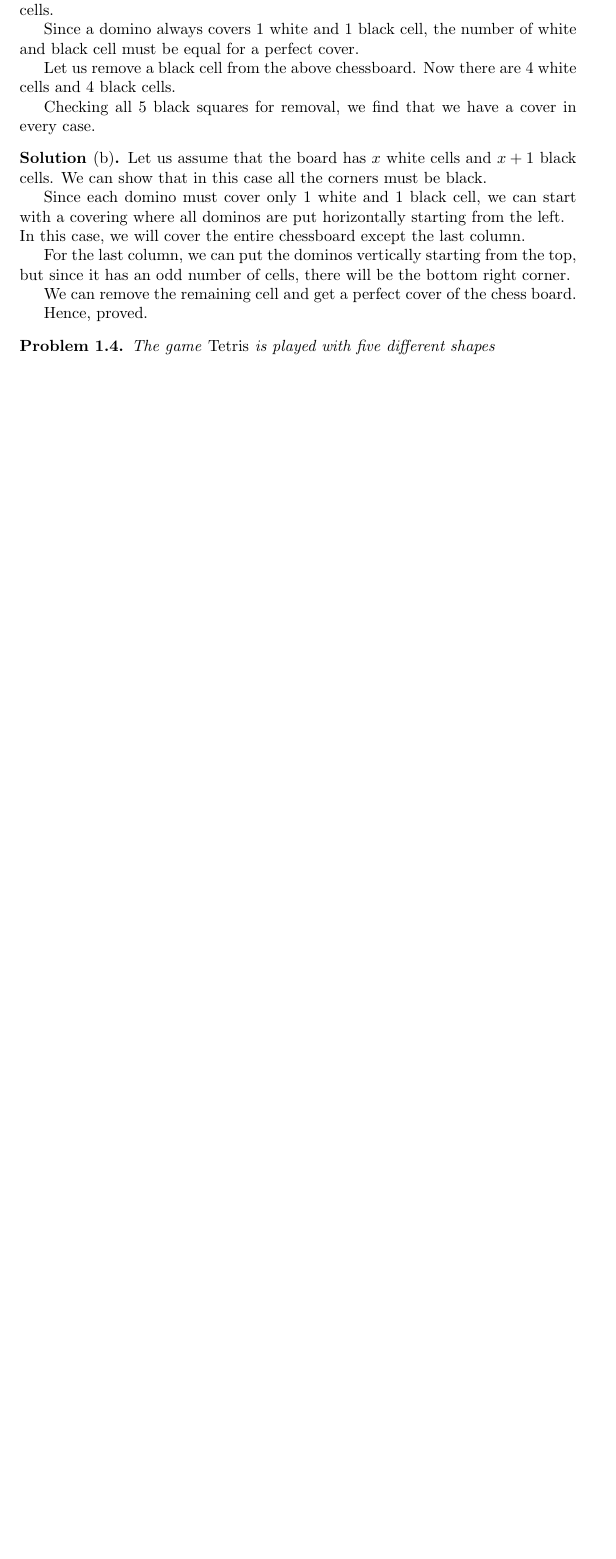
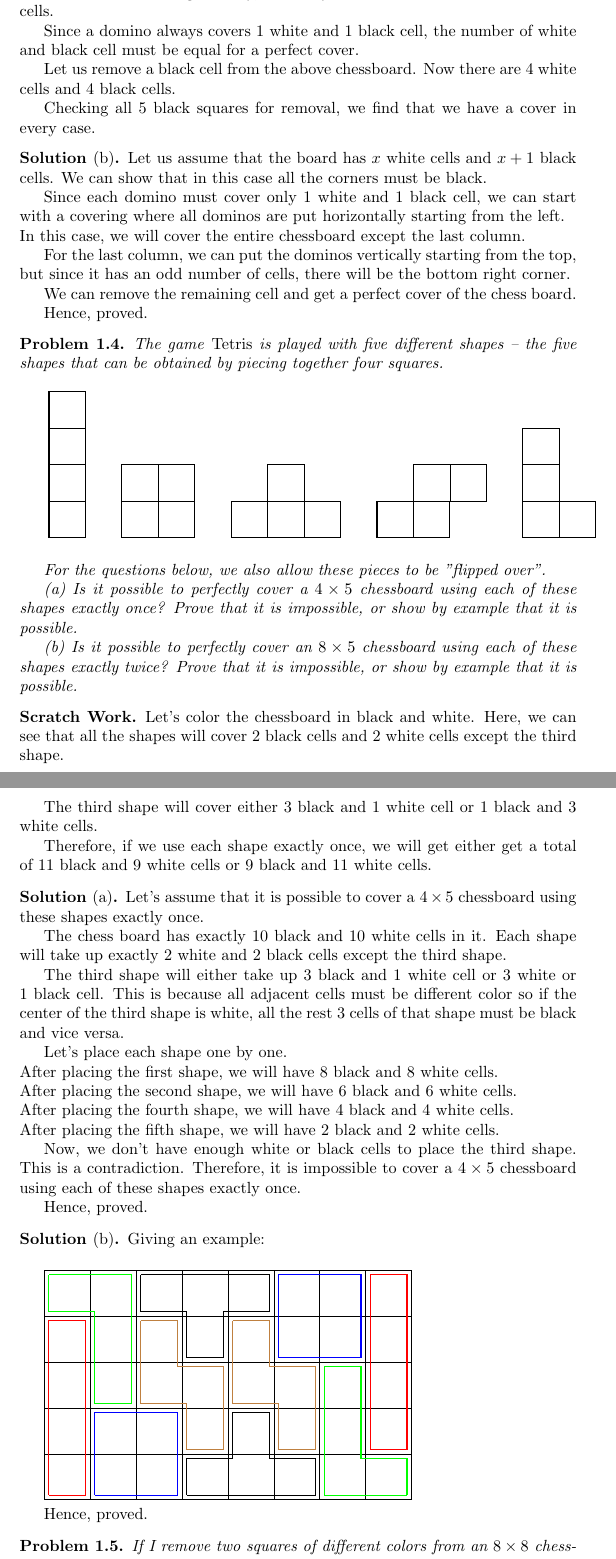
Before and after one commit to deepakk0xyz/deepakk0xyz.github.io, a LaTeX thesis (src/study/maths/proofs/main.tex, which reads src/study/maths/proofs/exercise1.tex, src/study/maths/proofs/template.tex): part of page 5 of 5 before the commit and two parts of pages 5 and 6 of 6 after it, the two joined at a grey line, cut so that both start at the same text, the shorter picture padded with empty space. Compiled offline with pdfLaTeX.

Commit message:
Chapter 1: Exercise

```diff
--- a/src/study/maths/proofs/exercise1.tex
+++ b/src/study/maths/proofs/exercise1.tex
@@ -65,5 +65,106 @@ x+y &= y \\
 \end{solution}
 
 \begin{problem}
-  The game \emph{Tetris} is played with five different shapes
+  The game \emph{Tetris} is played with five different shapes -- the five shapes that can be obtained by piecing together four squares.
+
+\bigbreak
+\resizebox{\textwidth}{!}{
+\begin{tikzpicture}
+	\draw[thick] (0,0) -- (1,0) -- (1,4) -- (0,4) -- (0,0);
+	\draw (0,1) -- (1,1);
+	\draw (0,2) -- (1,2);
+	\draw (0,3) -- (1,3);
+
+	\draw[thick] (2,0) -- (4,0) -- (4,2) -- (2,2) -- (2,0);
+	\draw (3,0) -- (3,2);
+	\draw (2,1) -- (4,1);
+
+	\draw[thick] (5,0) -- (8,0) -- (8,1) -- (7,1) -- (7,2) -- (6,2) -- (6,1) -- (5,1) -- (5,0);
+	\draw (6,0) -- (6,1) -- (7,1) -- (7,0);
+
+	\draw[thick] (9,0) -- (11,0) -- (11,1) -- (12,1) -- (12,2) -- (10,2) -- (10,1) -- (9,1) -- (9,0);
+	\draw (10,0) -- (10,1) -- (11,1) -- (11,2);
+
+	\draw[thick] (13,0) -- (13,3) -- (14,3) -- (14,1) -- (15,1) -- (15,0) -- (13,0);
+	\draw (13,1) -- (14,1) -- (14,0);
+	\draw (13,2) -- (14,2);
+\end{tikzpicture}
+}
+\bigbreak
+
+	For the questions below, we also allow these pieces to be "flipped over".
+
+	(a) Is it possible to perfectly cover a $4 \times 5$ chessboard using each of these shapes exactly once? Prove that it is impossible, or show by example that it is possible.
+
+	(b) Is it possible to perfectly cover an $8 \times 5$ chessboard using each of these shapes exactly twice? Prove that it is impossible, or show by example that it is possible.
 \end{problem}
+
+\begin{scratch}
+	Let's color the chessboard in black and white. Here, we can see that all the shapes will cover $2$ black cells and $2$ white cells except the third shape.
+
+	The third shape will cover either $3$ black and $1$ white cell or $1$ black and $3$ white cells.
+
+	Therefore, if we use each shape exactly once, we will get either get a total of $11$ black and $9$ white cells or $9$ black and $11$ white cells.
+\end{scratch}
+
+\begin{solution}[a]
+	Let's assume that it is possible to cover a $4 \times 5$ chessboard using these shapes exactly once.
+
+	The chess board has exactly $10$ black and $10$ white cells in it. Each shape will take up exactly $2$ white and $2$ black cells except the third shape.
+
+	The third shape will either take up $3$ black and $1$ white cell or $3$ white or $1$ black cell. This is because all adjacent cells must be different color so if the center of the third shape is white, all the rest $3$ cells of that shape must be black and vice versa.
+
+	Let's place each shape one by one. \\
+	After placing the first shape, we will have $8$ black and $8$ white cells. \\
+	After placing the second shape, we will have $6$ black and $6$ white cells. \\
+	After placing the fourth shape, we will have $4$ black and $4$ white cells. \\
+	After placing the fifth shape, we will have $2$ black and $2$ white cells.
+
+	Now, we don't have enough white or black cells to place the third shape.
+	This is a contradiction. Therefore, it is impossible to cover a $4 \times 5$ chessboard using each of these shapes exactly once.
+
+	Hence, proved.
+\end{solution}
+
+\begin{solution}[b]
+Giving an example:
+
+
+\bigbreak
+\begin{tikzpicture}
+  \foreach \x in {0,1,2,3,4,5,6,7}
+    \foreach \y in {0,1,2,3,4}
+      {
+        \draw (\x,\y) -- (\x+1,\y) -- (\x+1,\y+1) -- (\x,\y+1) -- (\x,\y);
+			}
+
+	% Long
+	\draw[thick,red] (0.1,0.1) -- (0.1, 3.9) -- (0.9,3.9) -- (0.9,0.1) -- (0.1,0.1);
+	\draw[thick,red] (7.1,1.1) -- (7.1, 4.9) -- (7.9,4.9) -- (7.9,1.1) -- (7.1,1.1);
+
+	% Square
+	\draw[thick,blue] (1.1,0.1) -- (1.1,1.9) -- (2.9,1.9) -- (2.9,0.1) -- (1.1,0.1);
+	\draw[thick,blue] (5.1,4.9) -- (5.1,3.1) -- (6.9,3.1) -- (6.9,4.9) -- (5.1,4.9);
+
+	% L-Piece
+	\draw[thick,green] (0.1,4.9) -- (0.1,4.1) -- (1.1,4.1) -- (1.1,2.1) -- (1.9,2.1) -- (1.9, 4.9) -- (0.1,4.9);
+	\draw[thick,green] (7.9,0.1) -- (6.1,0.1) -- (6.1, 2.9) -- (6.9, 2.9) -- (6.9, 0.9) -- (7.9, 0.9) -- (7.9, 0.1);
+
+	% Z-Piece
+	\draw[thick,brown] (2.1,3.9) -- (2.9,3.9) -- (2.9,2.9) -- (3.9,2.9) -- (3.9,1.1) -- (3.1,1.1) -- (3.1,2.1) -- (2.1,2.1) -- (2.1,3.9);
+	\draw[thick,brown] (4.1,3.9) -- (4.9,3.9) -- (4.9,2.9) -- (5.9,2.9) -- (5.9,1.1) -- (5.1,1.1) -- (5.1,2.1) -- (4.1,2.1) -- (4.1,3.9);
+
+	% T-Piece
+	\draw[thick] (2.1,4.9) -- (2.1,4.1) -- (3.1,4.1) -- (3.1,3.1) -- (3.9,3.1) -- (3.9,4.1) -- (4.9,4.1) -- (4.9,4.9) -- (2.1,4.9);
+	\draw[thick] (3.1,0.1) -- (3.1,0.9) -- (4.1,0.9) -- (4.1,1.9) -- (4.9,1.9) -- (4.9,0.9) -- (5.9,0.9) -- (5.9,0.1) -- (3.1,0.1);
+\end{tikzpicture}
+
+Hence, proved.
+\end{solution}
+
+\begin{problem}
+	If I remove two squares of different colors from an $8 \times 8$ chessboard, must the result have a perfect square?
+\end{problem}
+
+\begin{solution}
+\end{solution}
--- a/src/study/maths/proofs/template.tex
+++ b/src/study/maths/proofs/template.tex
@@ -1,6 +1,7 @@
 \usepackage{amsthm}
 \usepackage{mathtools}
 \usepackage{thmtools}
+\usepackage{tikz}
 
 \declaretheorem[numberwithin=chapter]{theorem}
 \declaretheorem[numberwithin=chapter]{principle}
```
Also changed, not shown: src/study/maths/proofs/main.pdf.
